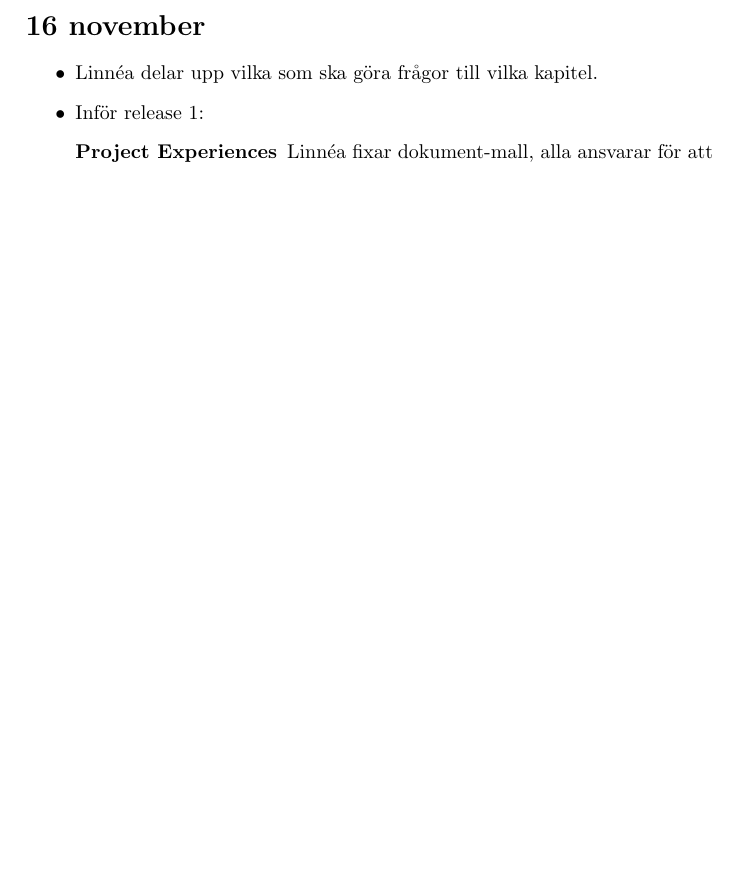
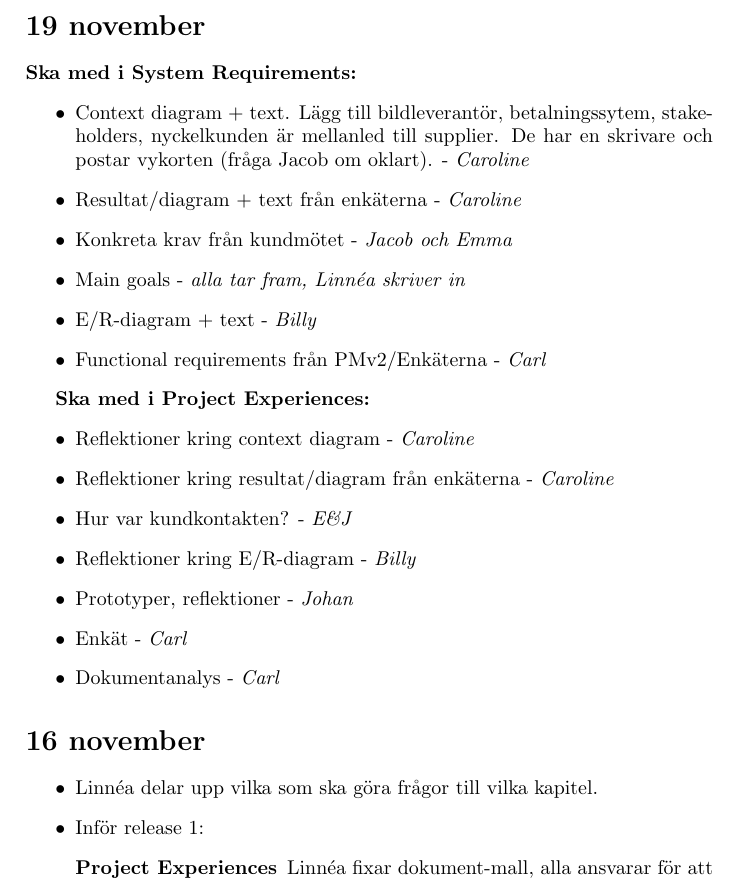
Before and after one commit to Mejvik/ETS170, a LaTeX document (info.tex): part of the page before the commit and part of page 1 of 2 after it, cut at the place of the change, the shorter picture padded with empty space. Compiled offline with pdfLaTeX.

Commit message:
Who does what before release 1?

```diff
--- a/info.tex
+++ b/info.tex
@@ -5,8 +5,35 @@
 \usepackage{amsfonts}
 \usepackage{amssymb}
 \usepackage{graphicx}
+
 \author{Linnéa Claesson}
+
 \begin{document}
+
+\section*{19 november}
+\textbf{Ska med i System Requirements:}
+\begin{itemize}
+\item Context diagram + text. Lägg till bildleverantör, betalningssytem, stakeholders, nyckelkunden är mellanled till supplier. De har en skrivare och postar vykorten (fråga Jacob om oklart). - \textit{Caroline}
+\item Resultat/diagram + text från enkäterna - \textit{Caroline}
+\item Konkreta krav från kundmötet - \textit{Jacob och Emma}
+\item Main goals - \textit{alla tar fram, Linn\'ea skriver in}
+\item E/R-diagram + text - \textit{Billy}
+\item Functional requirements från PMv2/Enkäterna - \textit{Carl}
+
+\end{itemize}
+
+\textbf{Ska med i Project Experiences:}
+\begin{itemize}
+\item Reflektioner kring context diagram - \textit{Caroline}
+\item Reflektioner kring resultat/diagram från enkäterna - \textit{Caroline}
+\item Hur var kundkontakten? - \textit{E\&J}
+\item Reflektioner kring E/R-diagram - \textit{Billy}
+\item Prototyper, reflektioner - \textit{Johan}
+\item Enkät - \textit{Carl}
+\item Dokumentanalys - \textit{Carl}
+
+\end{itemize}
+
 \section*{16 november}
 \begin{itemize}
 \item Linnéa delar upp vilka som ska göra frågor till vilka kapitel.
```
Also changed, not shown: info.pdf, info.tex (1 more changed lines).
